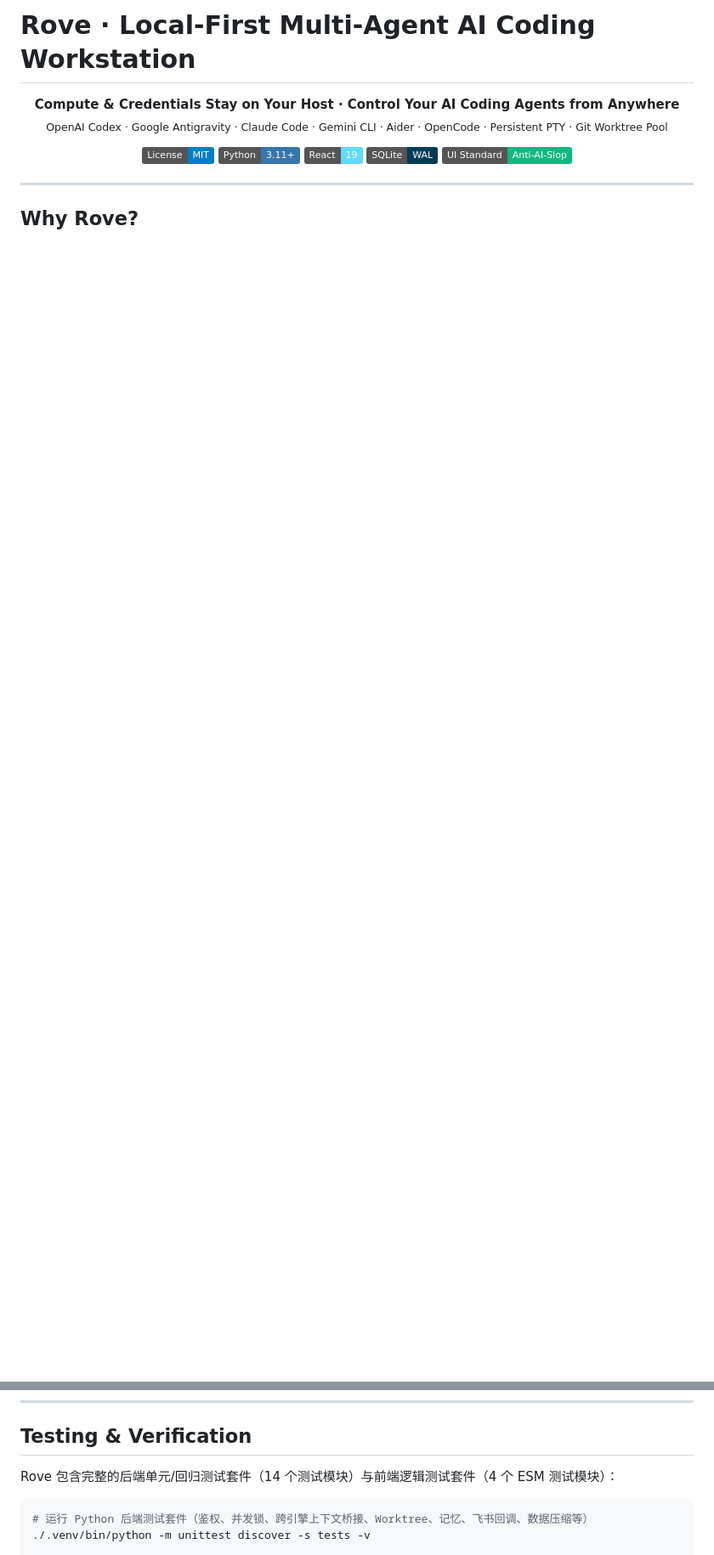
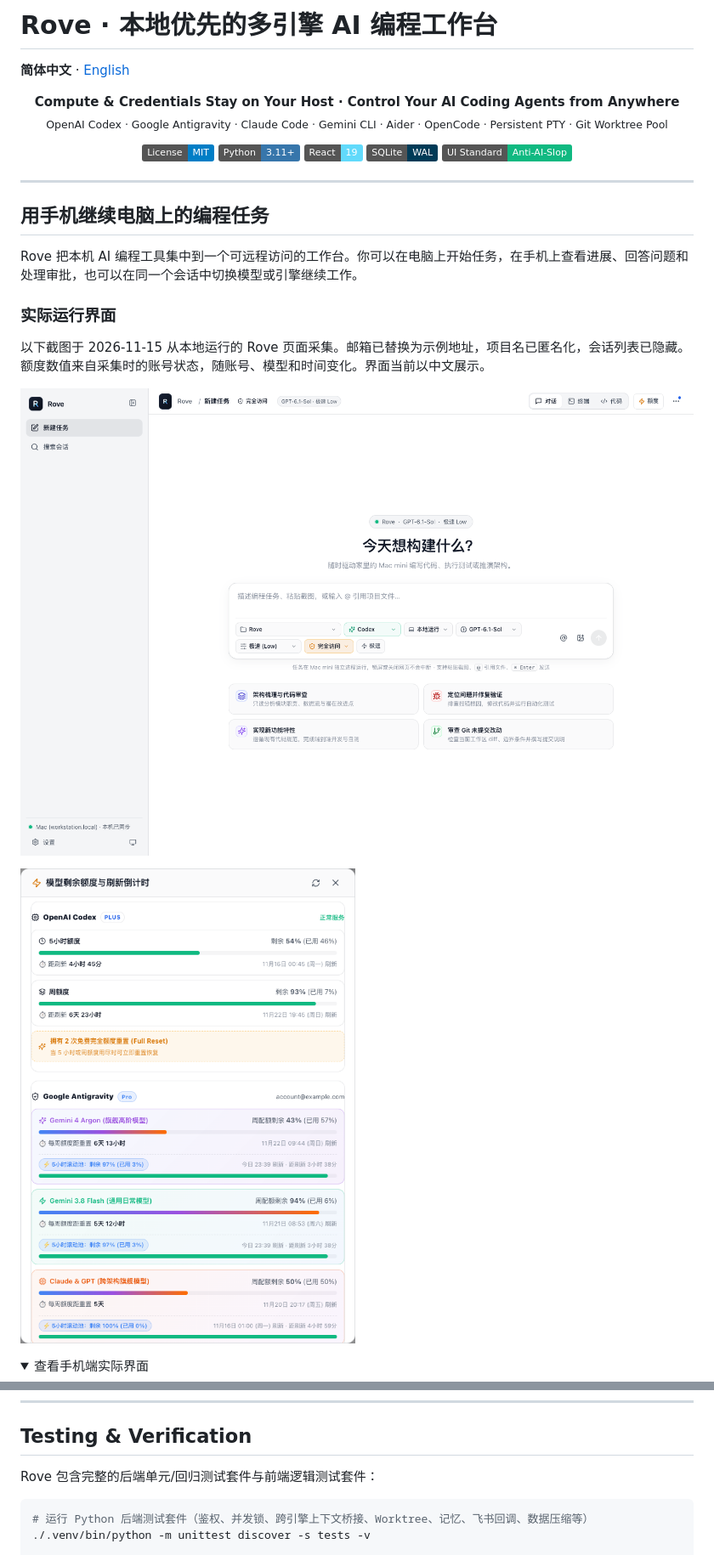
Before and after one commit to actmas/rove, a Markdown page: README.md, 2 parts joined by grey strips. Shown at 85% size. Rendered like a GitHub page; pictures changed too: docs/images/model-quotas.png (added), docs/images/workspace-desktop.png (added); folded sections open; badges without logos; blank space fills up the shorter version.

````diff
--- a/README.md
+++ b/README.md
@@ -1,4 +1,6 @@
-# Rove · Local-First Multi-Agent AI Coding Workstation
+# Rove · 本地优先的多引擎 AI 编程工作台
+
+**简体中文** · [English](./README.en.md)
 
 <p align="center">
   <strong>Compute & Credentials Stay on Your Host · Control Your AI Coding Agents from Anywhere</strong><br/>
@@ -15,4 +17,18 @@
 
 ---
 
-## Why Rove?
+## 用手机继续电脑上的编程任务
+
+Rove 把本机 AI 编程工具集中到一个可远程访问的工作台。你可以在电脑上开始任务，在手机上查看进展、回答问题和处理审批，也可以在同一个会话中切换模型或引擎继续工作。
+
+### 实际运行界面
+
+以下截图于 2026-11-15 从本地运行的 Rove 页面采集。邮箱已替换为示例地址，项目名已匿名化，会话列表已隐藏。额度数值来自采集时的账号状态，随账号、模型和时间变化。界面当前以中文展示。
+
+![Rove 桌面工作台，包含项目、引擎、模型和推理强度选择](./docs/images/workspace-desktop.png)
+
+![实际模型额度面板，包含可用比例和刷新倒计时](./docs/images/model-quotas.png)
+
+<details>
+<summary>查看手机端实际界面</summary>
+
@@ -162,7 +197,7 @@ cat ~/.config/walking-workstation/access-password.txt
 
 ## Testing & Verification
 
-Rove 包含完整的后端单元/回归测试套件（14 个测试模块）与前端逻辑测试套件（4 个 ESM 测试模块）：
+Rove 包含完整的后端单元/回归测试套件与前端逻辑测试套件：
 
 ```bash
 # 运行 Python 后端测试套件（鉴权、并发锁、跨引擎上下文桥接、Worktree、记忆、飞书回调、数据压缩等）
````
Also changed, not shown: other parts of README.md (+25 -6 lines), README.en.md (added, +106 -0 lines), docs/images/workspace-mobile.png (added).
